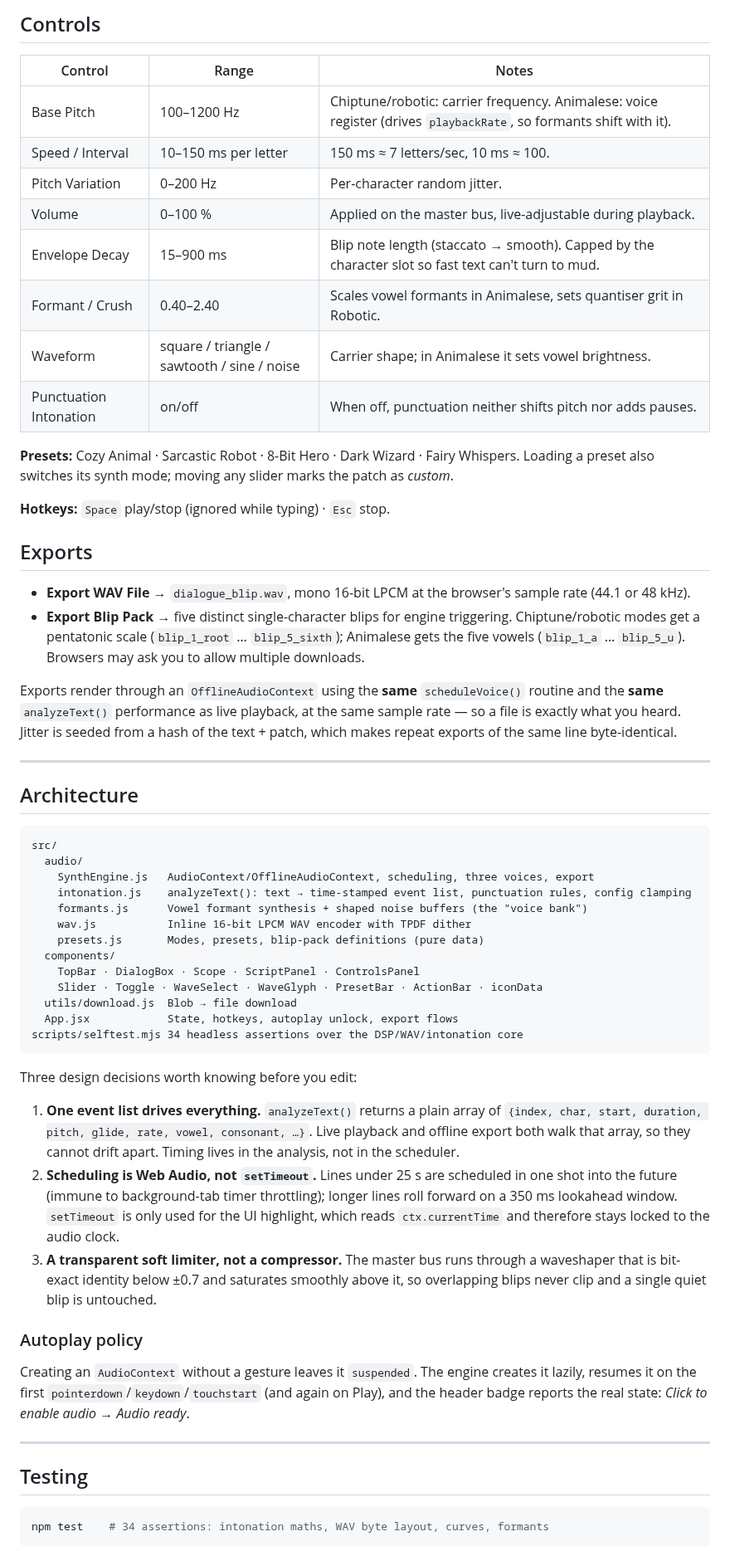
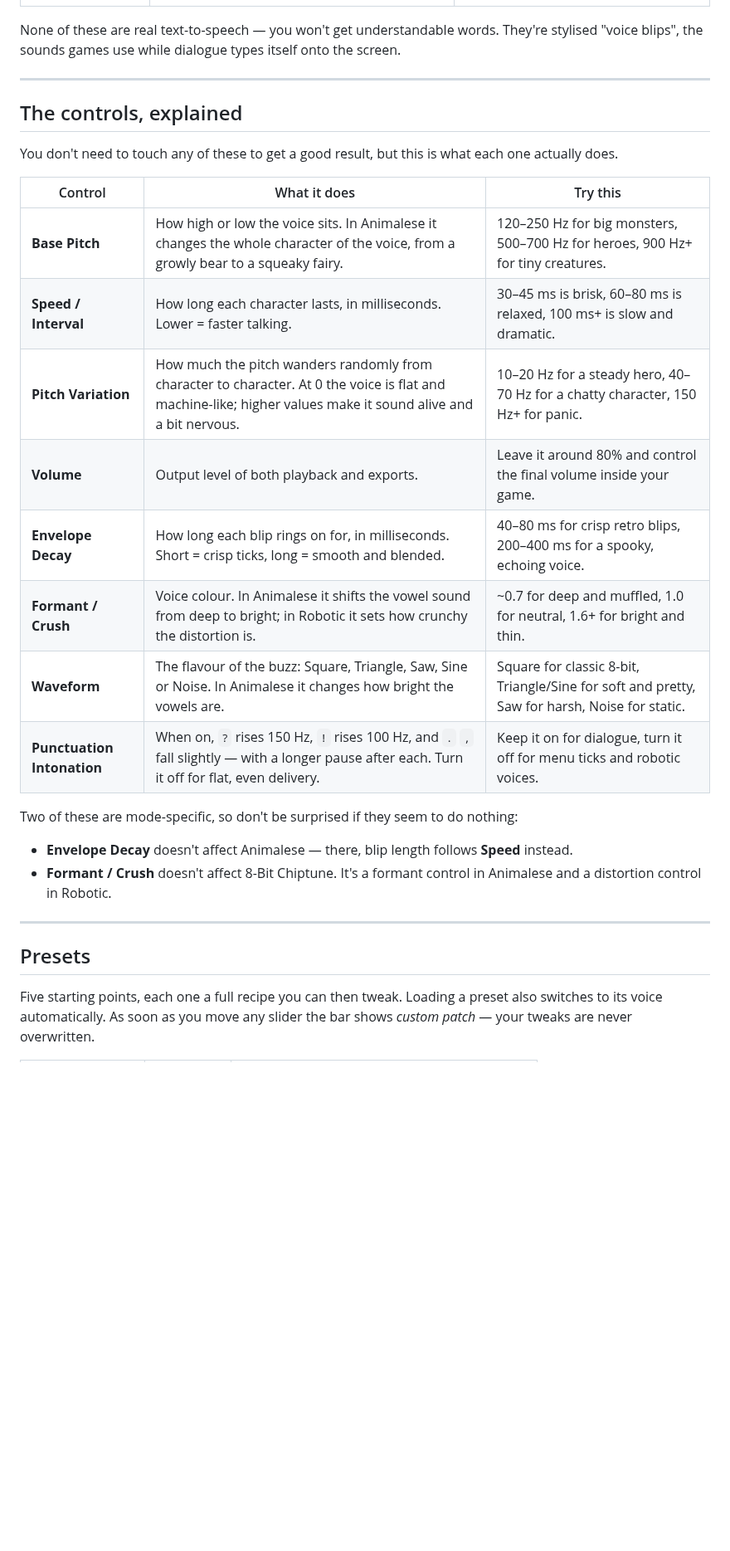
Before and after one commit to DevTarlow/bliptalk-studio, a Markdown page: README.md, the part around one of its changes. Shown at 83% size. GitHub-like rendering; blank space fills up the shorter version.

````diff
--- a/README.md
+++ b/README.md
@@ -71,85 +48,38 @@ sample-accurate rather than `setTimeout`-approximate.
-## Controls
-
-| Control | Range | Notes |
-| --- | --- | --- |
-| Base Pitch | 100–1200 Hz | Chiptune/robotic: carrier frequency. Animalese: voice register (drives `playbackRate`, so formants shift with it). |
-| Speed / Interval | 10–150 ms per letter | 150 ms ≈ 7 letters/sec, 10 ms ≈ 100. |
-| Pitch Variation | 0–200 Hz | Per-character random jitter. |
-| Volume | 0–100 % | Applied on the master bus, live-adjustable during playback. |
-| Envelope Decay | 15–900 ms | Blip note length (staccato → smooth). Capped by the character slot so fast text can't turn to mud. |
-| Formant / Crush | 0.40–2.40 | Scales vowel formants in Animalese, sets quantiser grit in Robotic. |
-| Waveform | square / triangle / sawtooth / sine / noise | Carrier shape; in Animalese it sets vowel brightness. |
-| Punctuation Intonation | on/off | When off, punctuation neither shifts pitch nor adds pauses. |
-
-**Presets:** Cozy Animal · Sarcastic Robot · 8-Bit Hero · Dark Wizard · Fairy
-Whispers. Loading a preset also switches its synth mode; moving any slider marks
-the patch as *custom*.
-
-**Hotkeys:** `Space` play/stop (ignored while typing) · `Esc` stop.
-
-## Exports
-
-- **Export WAV File** → `dialogue_blip.wav`, mono 16-bit LPCM at the browser's
-  sample rate (44.1 or 48 kHz).
-- **Export Blip Pack** → five distinct single-character blips for engine
-  triggering. Chiptune/robotic modes get a pentatonic scale
-  (`blip_1_root` … `blip_5_sixth`); Animalese gets the five vowels
-  (`blip_1_a` … `blip_5_u`). Browsers may ask you to allow multiple downloads.
-
-Exports render through an `OfflineAudioContext` using the **same**
-`scheduleVoice()` routine and the **same** `analyzeText()` performance as live
-playback, at the same sample rate — so a file is exactly what you heard. Jitter
-is seeded from a hash of the text + patch, which makes repeat exports of the
-same line byte-identical.
+None of these are real text-to-speech — you won't get understandable words.
+They're stylised "voice blips", the sounds games use while dialogue types
+itself onto the screen.
 
 ---
 
-## Architecture
+## The controls, explained
 
-```
-src/
-  audio/
-    SynthEngine.js   AudioContext/OfflineAudioContext, scheduling, three voices, export
-    intonation.js    analyzeText(): text → time-stamped event list, punctuation rules, config clamping
-    formants.js      Vowel formant synthesis + shaped noise buffers (the "voice bank")
-    wav.js           Inline 16-bit LPCM WAV encoder with TPDF dither
-    presets.js       Modes, presets, blip-pack definitions (pure data)
-  components/
-    TopBar · DialogBox · Scope · ScriptPanel · ControlsPanel
-    Slider · Toggle · WaveSelect · WaveGlyph · PresetBar · ActionBar · iconData
-  utils/download.js  Blob → file download
-  App.jsx            State, hotkeys, autoplay unlock, export flows
-scripts/selftest.mjs 34 headless assertions over the DSP/WAV/intonation core
-```
+You don't need to touch any of these to get a good result, but this is what
+each one actually does.
 
-Three design decisions worth knowing before you edit:
+| Control | What it does | Try this |
+| --- | --- | --- |
+| **Base Pitch** | How high or low the voice sits. In Animalese it changes the whole character of the voice, from a growly bear to a squeaky fairy. | 120–250 Hz for big monsters, 500–700 Hz for heroes, 900 Hz+ for tiny creatures. |
+| **Speed / Interval** | How long each character lasts, in milliseconds. Lower = faster talking. | 30–45 ms is brisk, 60–80 ms is relaxed, 100 ms+ is slow and dramatic. |
+| **Pitch Variation** | How much the pitch wanders randomly from character to character. At 0 the voice is flat and machine-like; higher values make it sound alive and a bit nervous. | 10–20 Hz for a steady hero, 40–70 Hz for a chatty character, 150 Hz+ for panic. |
+| **Volume** | Output level of both playback and exports. | Leave it around 80% and control the final volume inside your game. |
+| **Envelope Decay** | How long each blip rings on for, in milliseconds. Short = crisp ticks, long = smooth and blended. | 40–80 ms for crisp retro blips, 200–400 ms for a spooky, echoing voice. |
+| **Formant / Crush** | Voice colour. In Animalese it shifts the vowel sound from deep to bright; in Robotic it sets how crunchy the distortion is. | ~0.7 for deep and muffled, 1.0 for neutral, 1.6+ for bright and thin. |
+| **Waveform** | The flavour of the buzz: Square, Triangle, Saw, Sine or Noise. In Animalese it changes how bright the vowels are. | Square for classic 8-bit, Triangle/Sine for soft and pretty, Saw for harsh, Noise for static. |
+| **Punctuation Intonation** | When on, `?` rises 150 Hz, `!` rises 100 Hz, and `.` `,` fall slightly — with a longer pause after each. Turn it off for flat, even delivery. | Keep it on for dialogue, turn it off for menu ticks and robotic voices. |
 
-1. **One event list drives everything.** `analyzeText()` returns a plain array of
-   `{index, char, start, duration, pitch, glide, rate, vowel, consonant, …}`.
-   Live playback and offline export both walk that array, so they cannot drift
-   apart. Timing lives in the analysis, not in the scheduler.
-2. **Scheduling is Web Audio, not `setTimeout`.** Lines under 25 s are scheduled
-   in one shot into the future (immune to background-tab timer throttling);
-   longer lines roll forward on a 350 ms lookahead window. `setTimeout` is only
-   used for the UI highlight, which reads `ctx.currentTime` and therefore stays
-   locked to the audio clock.
-3. **A transparent soft limiter, not a compressor.** The master bus runs through
-   a waveshaper that is bit-exact identity below ±0.7 and saturates smoothly
-   above it, so overlapping blips never clip and a single quiet blip is
-   untouched.
+Two of these are mode-specific, so don't be surprised if they seem to do
+nothing:
 
-### Autoplay policy
-
-Creating an `AudioContext` without a gesture leaves it `suspended`. The engine
-creates it lazily, resumes it on the first `pointerdown`/`keydown`/`touchstart`
-(and again on Play), and the header badge reports the real state: *Click to
-enable audio* → *Audio ready*.
+- **Envelope Decay** doesn't affect Animalese — there, blip length follows
+  **Speed** instead.
+- **Formant / Crush** doesn't affect 8-Bit Chiptune. It's a formant control in
+  Animalese and a distortion control in Robotic.
 
 ---
 
-## Testing
+## Presets
 
-```bash
-npm test    # 34 assertions: intonation maths, WAV byte layout, curves, formants
-```
+Five starting points, each one a full recipe you can then tweak. Loading a
+preset also switches to its voice automatically. As soon as you move any
+slider the bar shows *custom patch* — your tweaks are never overwritten.
 
````
Also changed, not shown: other parts of README.md (+131 -68 lines), DEVELOPMENT.md (added, +126 -0 lines), screenshot.png (added).
